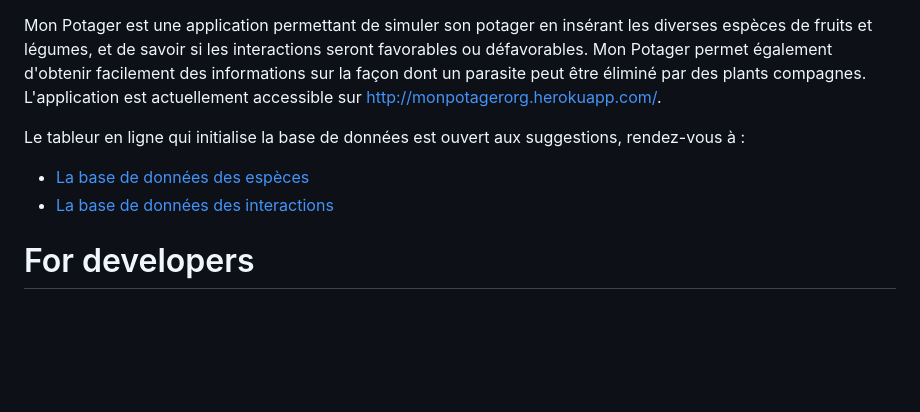
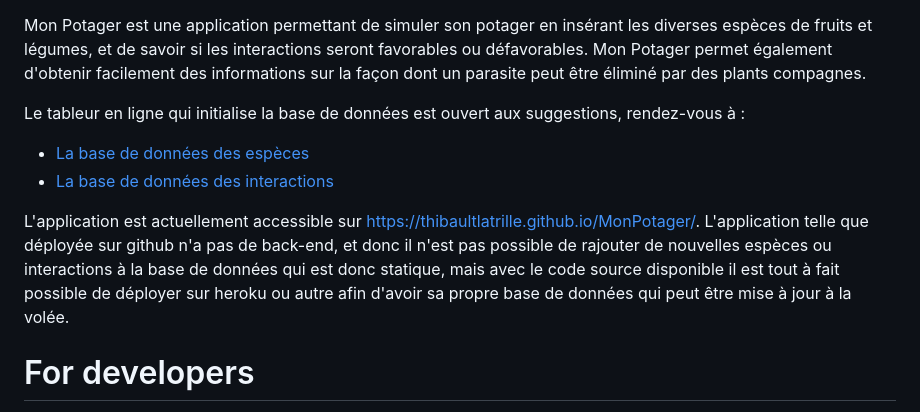
Before and after one commit to ThibaultLatrille/MonPotager, a Markdown page: README.md, the part around the change. Drawn GitHub-style; blank space fills up the shorter version.

```diff
--- a/README.md
+++ b/README.md
@@ -3,12 +3,13 @@
  Mon Potager est une application permettant de simuler son potager en insérant les diverses espèces de fruits et légumes,
  et de savoir si les interactions seront favorables ou défavorables. Mon Potager permet également d'obtenir facilement des informations
 sur la façon dont un parasite peut être éliminé par des plants compagnes.
-L'application est actuellement accessible sur [http://monpotagerorg.herokuapp.com/](http://monpotagerorg.herokuapp.com/).
 
 Le tableur en ligne qui initialise la base de données est ouvert aux suggestions, rendez-vous à :
  - [La base de données des espèces](https://docs.google.com/spreadsheets/d/1Wp_fomhElzCspAxgarp1BstonU0HGA_tNB_U2uNskw0/edit?usp=sharing#gid=537765681)
  - [La base de données des interactions](https://docs.google.com/spreadsheets/d/1Wp_fomhElzCspAxgarp1BstonU0HGA_tNB_U2uNskw0/edit?usp=sharing#gid=0537765681)
 
+L'application est actuellement accessible sur [https://thibaultlatrille.github.io/MonPotager/](https://thibaultlatrille.github.io/MonPotager/).
+L'application telle que déployée sur github n'a pas de back-end, et donc il n'est pas possible de rajouter de nouvelles espèces ou interactions à la base de données qui est donc statique, mais avec le code source disponible il est tout à fait possible de déployer sur heroku ou autre afin d'avoir sa propre base de données qui peut être mise à jour à la volée.
 
 # For developers
 
```
